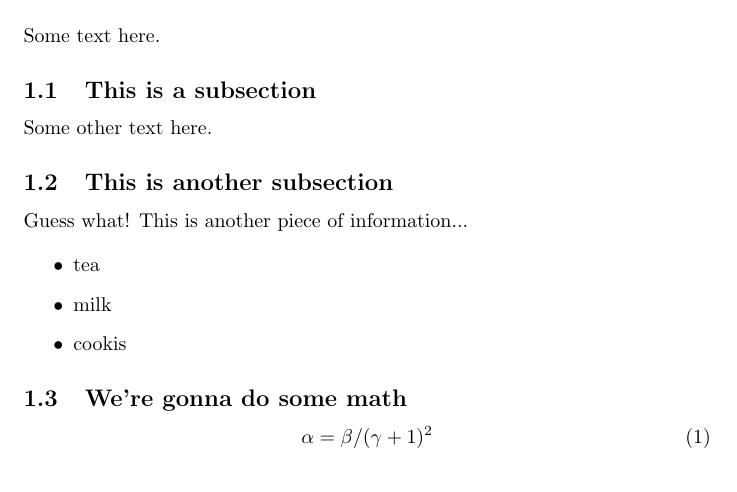
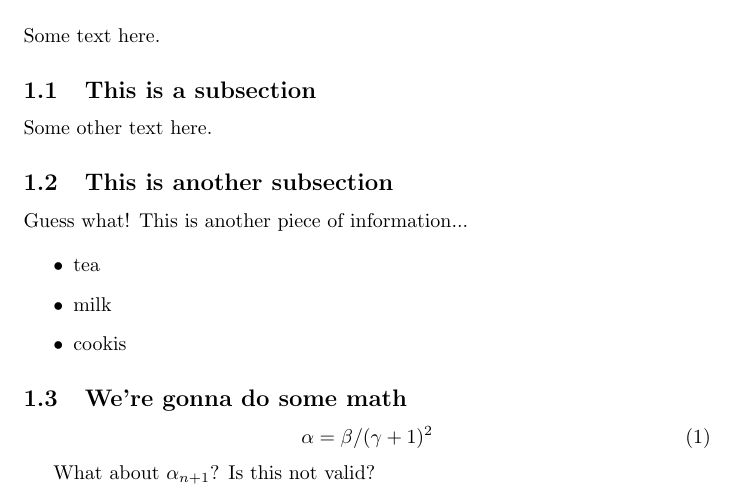
Before and after one commit to dumigil/latex_test, a LaTeX document (test.tex): part of the page, cut so that both start at the same text. Compiled offline with pdfLaTeX.

Commit message:
Added equation section

```diff
--- a/test.tex
+++ b/test.tex
@@ -31,4 +31,6 @@ This is another piece of information...
     \alpha = \beta /(\gamma + 1)^2
 \end{equation}
 
+What about $\alpha_{n+1}$? Is this not valid?
+
 \end{document}
```
